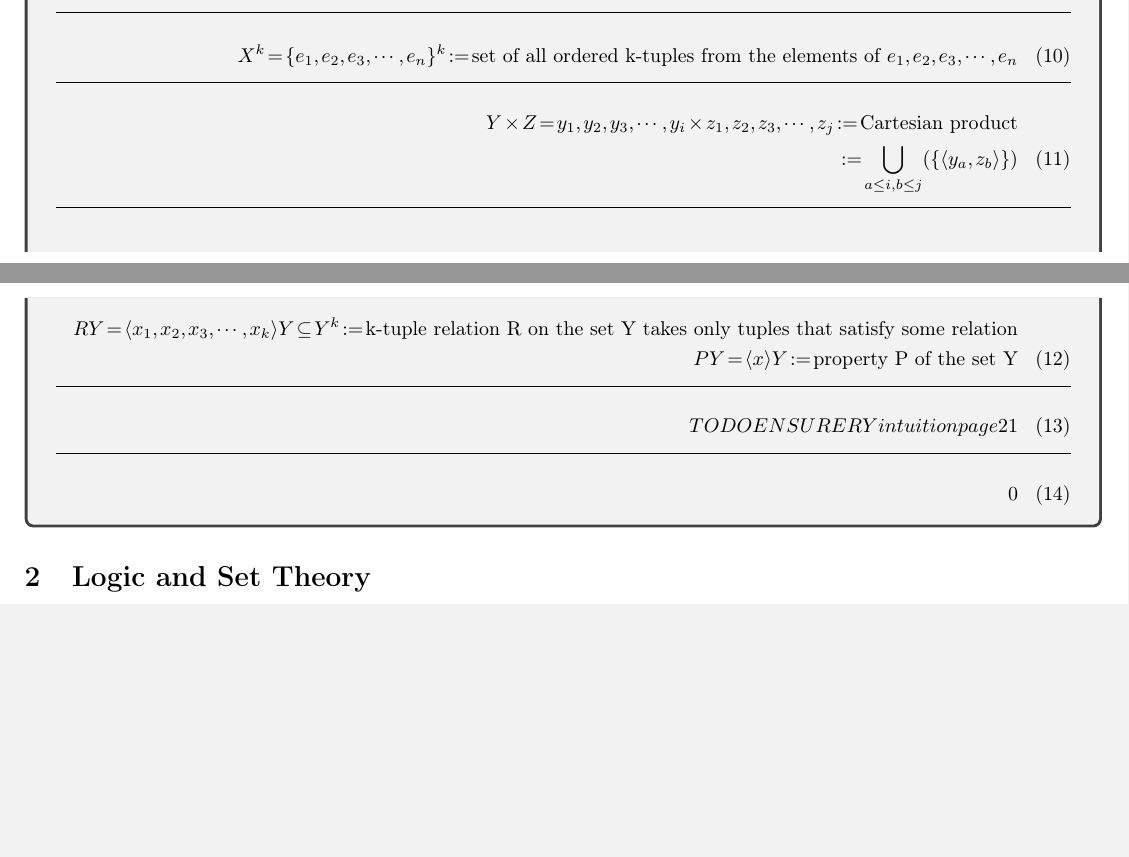
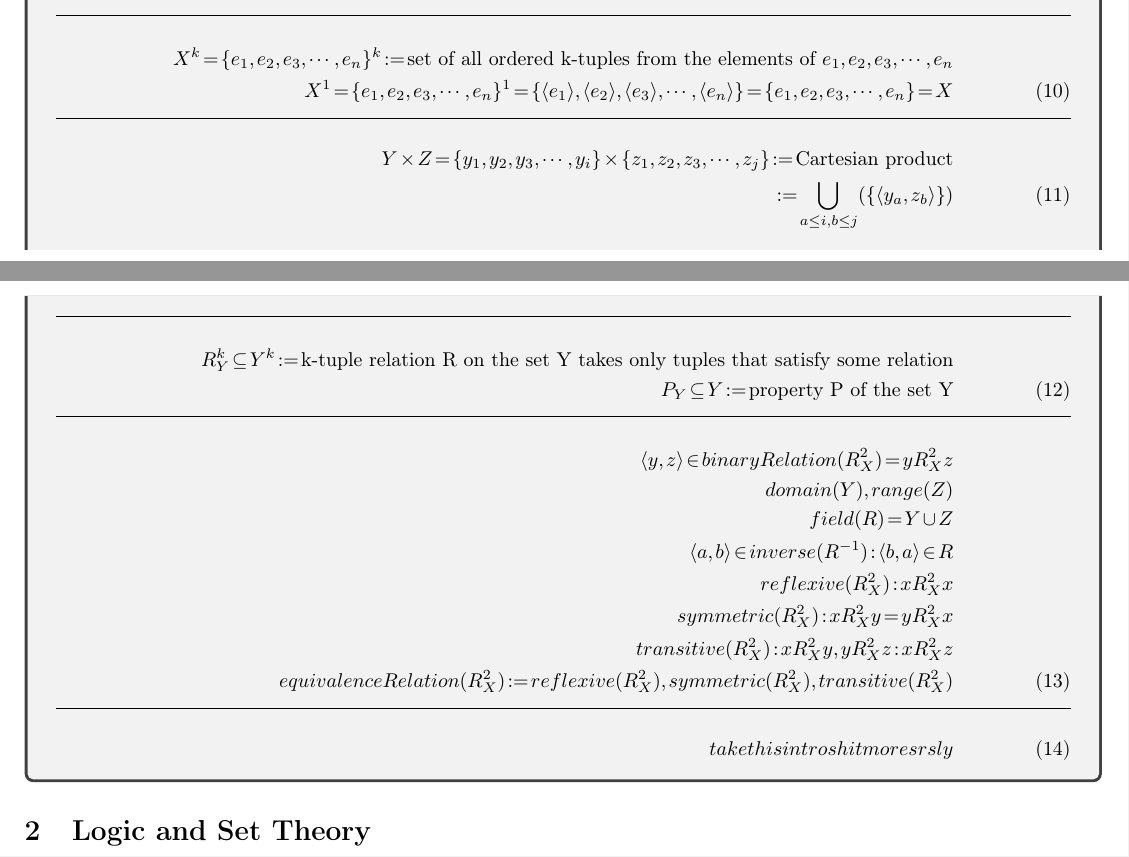
Before and after one commit to johnpaulguzman/OOM, a LaTeX document (main_math.tex): two parts of pages 1 and 2 of 7, joined at a grey line, cut so that both start at the same text, the shorter picture padded with empty space. Compiled offline with pdfLaTeX.

Commit message:
working on redlinks

```diff
--- a/main_math.tex
+++ b/main_math.tex
@@ -114,5 +114,17 @@ TODO silent link expressions!
 \n \otup{\enlist{e}{n}} := \text{ordered tuple containing $\enlist{e}{n}$}
 \m \otup{e_1, e_2, e_3} \neq \otup{e_2, e_3, e_1}
 \n X^k = \uset{\enlist{e}{n}}^k := \text{set of all ordered k-tuples from the elements of $\enlist{e}{n}$}
-\n Y \times Z = \enlist{y}{i} \times \enlist{z}{j} := \text{Cartesian product}
+\m X^1 = \uset{\enlist{e}{n}}^1 = \uset{\otup{e_1}, \otup{e_2}, \otup{e_3}, \cdots, \otup{e_n}} = \uset{\enlist{e}{n}} = X
+\n Y \times Z = \uset{\enlist{y}{i}} \times \uset{\enlist{z}{j}} := \text{Cartesian product}
 \m := \bigcup_{a \leq i, b \leq j} (\uset{\otup{y_a, z_b}})
+\n R^k_Y \subseteq Y^k := \text{k-tuple relation R on the set Y takes only tuples that satisfy some relation}
+\m P_Y \subseteq Y := \text{property P of the set Y}
+\n \otup{y, z} \in binaryRelation(R^2_X) = y R^2_X z
+\m domain(Y), range(Z)
+\m field(R) = Y \cup Z
+\m \otup{a, b} \in inverse(R^{-1}) : \otup{b, a} \in R
+\m reflexive(R^2_X) : x R^2_X x
+\m symmetric(R^2_X) : x R^2_X y = y R^2_X x
+\m transitive(R^2_X) : x R^2_X y, y R^2_X z : x R^2_X z
+\m equivalenceRelation(R^2_X) := reflexive(R^2_X), symmetric(R^2_X), transitive(R^2_X)
+\n take this intro shit more srsly
```
Also changed, not shown: main_math.pdf, main_math.tex (4 more changed lines), 1 other file.
